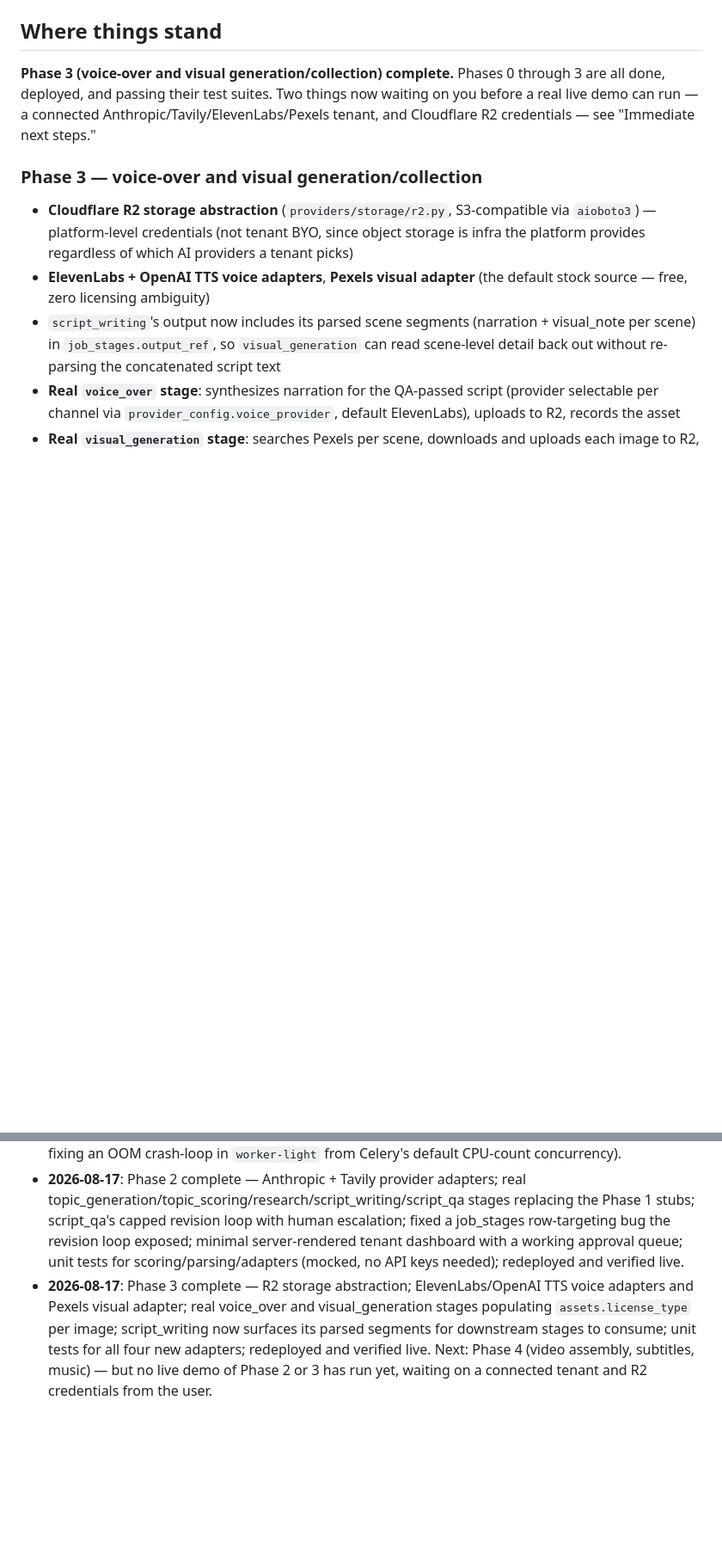
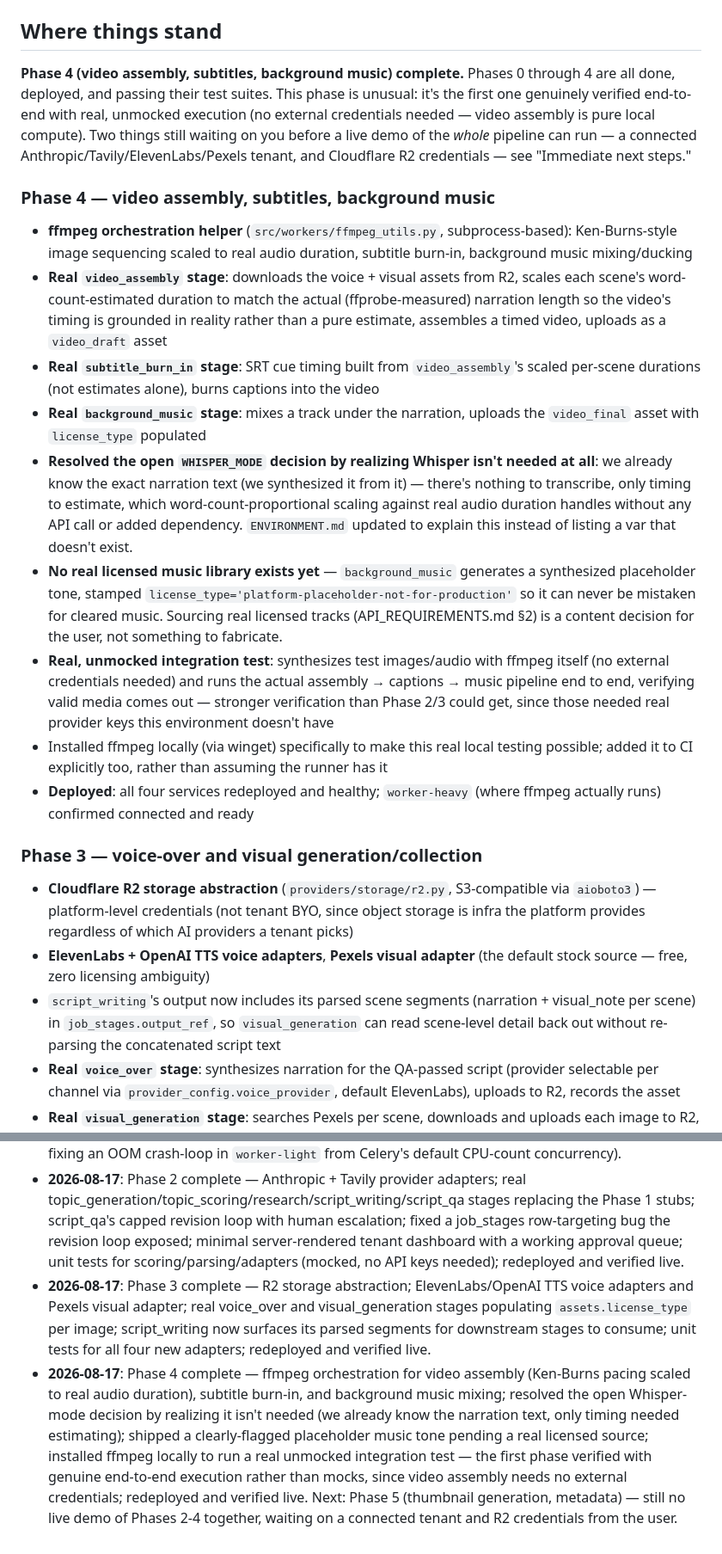
Before and after one commit to haniaw647-ui/youtube-agent, a Markdown page: docs/PROJECT_STATUS.md, 2 parts joined by grey strips. Shown at 86% size. GitHub-like rendering; blank space fills up the shorter version.

Commit message:
Document Phase 4 completion

```diff
--- a/docs/PROJECT_STATUS.md
+++ b/docs/PROJECT_STATUS.md
@@ -4,7 +4,18 @@ Living document — update this in the same commit/session as any implementation
 
 ## Where things stand
 
-**Phase 3 (voice-over and visual generation/collection) complete.** Phases 0 through 3 are all done, deployed, and passing their test suites. Two things now waiting on you before a real live demo can run — a connected Anthropic/Tavily/ElevenLabs/Pexels tenant, and Cloudflare R2 credentials — see "Immediate next steps."
+**Phase 4 (video assembly, subtitles, background music) complete.** Phases 0 through 4 are all done, deployed, and passing their test suites. This phase is unusual: it's the first one genuinely verified end-to-end with real, unmocked execution (no external credentials needed — video assembly is pure local compute). Two things still waiting on you before a live demo of the *whole* pipeline can run — a connected Anthropic/Tavily/ElevenLabs/Pexels tenant, and Cloudflare R2 credentials — see "Immediate next steps."
+
+### Phase 4 — video assembly, subtitles, background music
+- **ffmpeg orchestration helper** (`src/workers/ffmpeg_utils.py`, subprocess-based): Ken-Burns-style image sequencing scaled to real audio duration, subtitle burn-in, background music mixing/ducking
+- **Real `video_assembly` stage**: downloads the voice + visual assets from R2, scales each scene's word-count-estimated duration to match the actual (ffprobe-measured) narration length so the video's timing is grounded in reality rather than a pure estimate, assembles a timed video, uploads as a `video_draft` asset
+- **Real `subtitle_burn_in` stage**: SRT cue timing built from `video_assembly`'s scaled per-scene durations (not estimates alone), burns captions into the video
+- **Real `background_music` stage**: mixes a track under the narration, uploads the `video_final` asset with `license_type` populated
+- **Resolved the open `WHISPER_MODE` decision by realizing Whisper isn't needed at all**: we already know the exact narration text (we synthesized it from it) — there's nothing to transcribe, only timing to estimate, which word-count-proportional scaling against real audio duration handles without any API call or added dependency. `ENVIRONMENT.md` updated to explain this instead of listing a var that doesn't exist.
+- **No real licensed music library exists yet** — `background_music` generates a synthesized placeholder tone, stamped `license_type='platform-placeholder-not-for-production'` so it can never be mistaken for cleared music. Sourcing real licensed tracks (API_REQUIREMENTS.md §2) is a content decision for the user, not something to fabricate.
+- **Real, unmocked integration test**: synthesizes test images/audio with ffmpeg itself (no external credentials needed) and runs the actual assembly → captions → music pipeline end to end, verifying valid media comes out — stronger verification than Phase 2/3 could get, since those needed real provider keys this environment doesn't have
+- Installed ffmpeg locally (via winget) specifically to make this real local testing possible; added it to CI explicitly too, rather than assuming the runner has it
+- **Deployed**: all four services redeployed and healthy; `worker-heavy` (where ffmpeg actually runs) confirmed connected and ready
 
 ### Phase 3 — voice-over and visual generation/collection
 - **Cloudflare R2 storage abstraction** (`providers/storage/r2.py`, S3-compatible via `aioboto3`) — platform-level credentials (not tenant BYO, since object storage is infra the platform provides regardless of which AI providers a tenant picks)
@@ -108,4 +119,5 @@ Historical: all six planning docs below reflect the current design (a multi-tena
 - **2026-08-17**: Real `DATABASE_URL` wired into Railway and local `.env`, connection verified end-to-end (local + deployed).
 - **2026-08-17**: Phase 1 complete — 13-table multi-tenant schema with RLS applied to production; `tenant_session`/`service_session` DB layer proven with a real cross-tenant smoke test before building on it; Supabase Auth signup/login wired; channel CRUD + BYO API key vault; 15-stage stub Celery pipeline with parallel join and approval-gate pause/resume; automated isolation test passing against production; `api`/`worker-light`/`worker-heavy` all deployed and healthy on Railway (after fixing an OOM crash-loop in `worker-light` from Celery's default CPU-count concurrency).
 - **2026-08-17**: Phase 2 complete — Anthropic + Tavily provider adapters; real topic_generation/topic_scoring/research/script_writing/script_qa stages replacing the Phase 1 stubs; script_qa's capped revision loop with human escalation; fixed a job_stages row-targeting bug the revision loop exposed; minimal server-rendered tenant dashboard with a working approval queue; unit tests for scoring/parsing/adapters (mocked, no API keys needed); redeployed and verified live.
-- **2026-08-17**: Phase 3 complete — R2 storage abstraction; ElevenLabs/OpenAI TTS voice adapters and Pexels visual adapter; real voice_over and visual_generation stages populating `assets.license_type` per image; script_writing now surfaces its parsed segments for downstream stages to consume; unit tests for all four new adapters; redeployed and verified live. Next: Phase 4 (video assembly, subtitles, music) — but no live demo of Phase 2 or 3 has run yet, waiting on a connected tenant and R2 credentials from the user.
+- **2026-08-17**: Phase 3 complete — R2 storage abstraction; ElevenLabs/OpenAI TTS voice adapters and Pexels visual adapter; real voice_over and visual_generation stages populating `assets.license_type` per image; script_writing now surfaces its parsed segments for downstream stages to consume; unit tests for all four new adapters; redeployed and verified live.
+- **2026-08-17**: Phase 4 complete — ffmpeg orchestration for video assembly (Ken-Burns pacing scaled to real audio duration), subtitle burn-in, and background music mixing; resolved the open Whisper-mode decision by realizing it isn't needed (we already know the narration text, only timing needed estimating); shipped a clearly-flagged placeholder music tone pending a real licensed source; installed ffmpeg locally to run a real unmocked integration test — the first phase verified with genuine end-to-end execution rather than mocks, since video assembly needs no external credentials; redeployed and verified live. Next: Phase 5 (thumbnail generation, metadata) — still no live demo of Phases 2-4 together, waiting on a connected tenant and R2 credentials from the user.
```
Also changed, not shown: other parts of docs/PROJECT_STATUS.md (+6 -6 lines).
